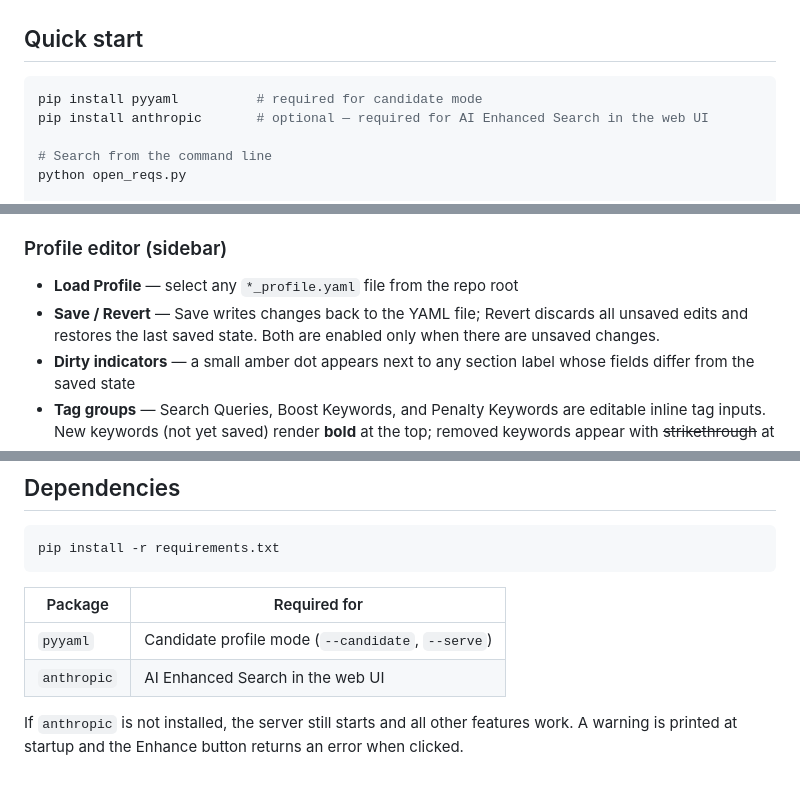
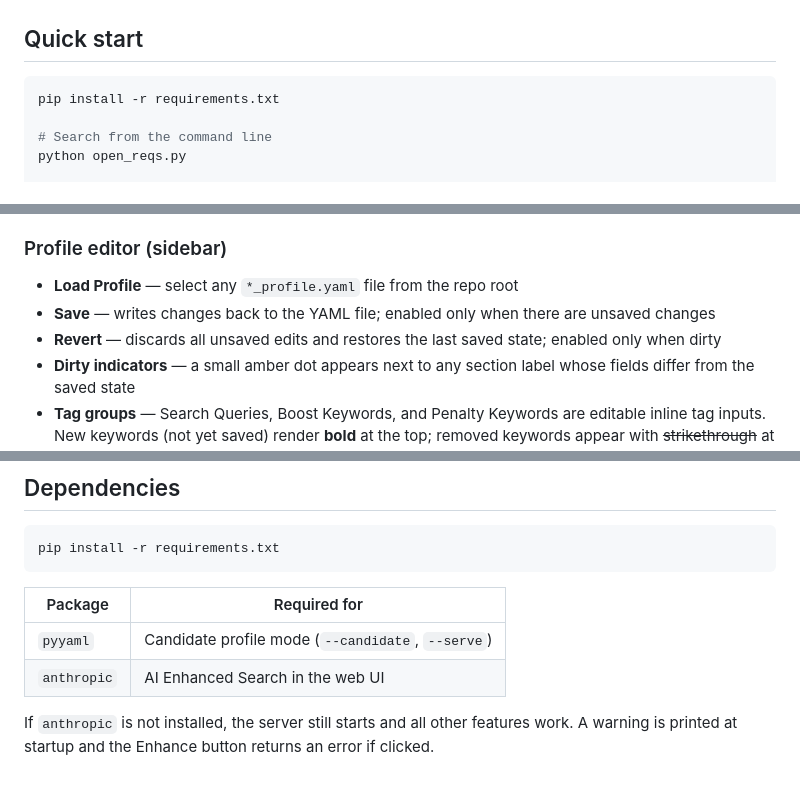
Before and after one commit to msbrookesj/open-reqs, a Markdown page: README.md, 3 parts joined by grey strips. GitHub-like rendering.

Commit message:
Update README: requirements.txt in quick start, Revert button docs
- Quick start now shows pip install -r requirements.txt instead of
  individual package installs
- Profile editor section documents Save and Revert as separate items
  with their individual enable conditions

Co-Authored-By: Claude Sonnet 4.6 <noreply@anthropic.com>

````diff
--- a/README.md
+++ b/README.md
@@ -7,8 +7,7 @@ Tool for searching open job reqs on `jobs.apple.com`. Runs multi-query, scored,
 ## Quick start
 
 ```bash
-pip install pyyaml          # required for candidate mode
-pip install anthropic       # optional — required for AI Enhanced Search in the web UI
+pip install -r requirements.txt
 
 # Search from the command line
 python open_reqs.py
@@ -33,7 +32,8 @@ Run `python open_reqs.py --serve` to start a local proxy server. The UI is a two
 ### Profile editor (sidebar)
 
 - **Load Profile** — select any `*_profile.yaml` file from the repo root
-- **Save / Revert** — Save writes changes back to the YAML file; Revert discards all unsaved edits and restores the last saved state. Both are enabled only when there are unsaved changes.
+- **Save** — writes changes back to the YAML file; enabled only when there are unsaved changes
+- **Revert** — discards all unsaved edits and restores the last saved state; enabled only when dirty
 - **Dirty indicators** — a small amber dot appears next to any section label whose fields differ from the saved state
 - **Tag groups** — Search Queries, Boost Keywords, and Penalty Keywords are editable inline tag inputs. New keywords (not yet saved) render **bold** at the top; removed keywords appear with ~~strikethrough~~ at the bottom and can be clicked to restore them.
 
@@ -166,4 +166,4 @@ pip install -r requirements.txt
 | `pyyaml` | Candidate profile mode (`--candidate`, `--serve`) |
 | `anthropic` | AI Enhanced Search in the web UI |
 
-If `anthropic` is not installed, the server still starts and all other features work. A warning is printed at startup and the Enhance button returns an error when clicked.
+If `anthropic` is not installed, the server still starts and all other features work. A warning is printed at startup and the Enhance button returns an error if clicked.
````
